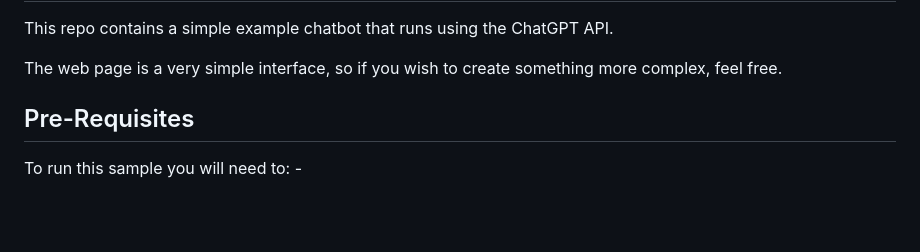
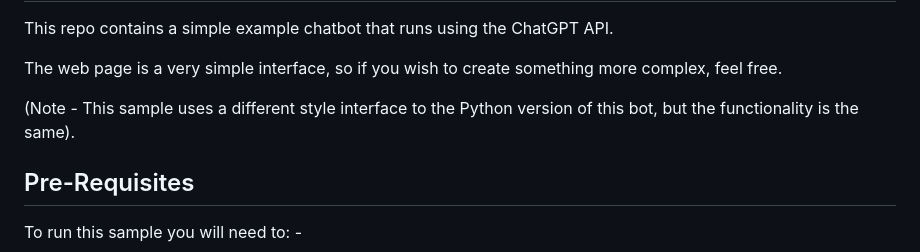
Before and after one commit to tpayne/lang-examples, a Markdown page: nodejs/chatbot/README.md, the part around the change. Drawn GitHub-style; blank space fills up the shorter version.

```diff
--- a/nodejs/chatbot/README.md
+++ b/nodejs/chatbot/README.md
@@ -4,6 +4,8 @@ NodeJS GPT Chatbot Sample
 This repo contains a simple example chatbot that runs using the ChatGPT API.
 
 The web page is a very simple interface, so if you wish to create something more complex, feel free.
+
+(Note - This sample uses a different style interface to the Python version of this bot, but the functionality is the same).
 
 Pre-Requisites
 --------------
```
